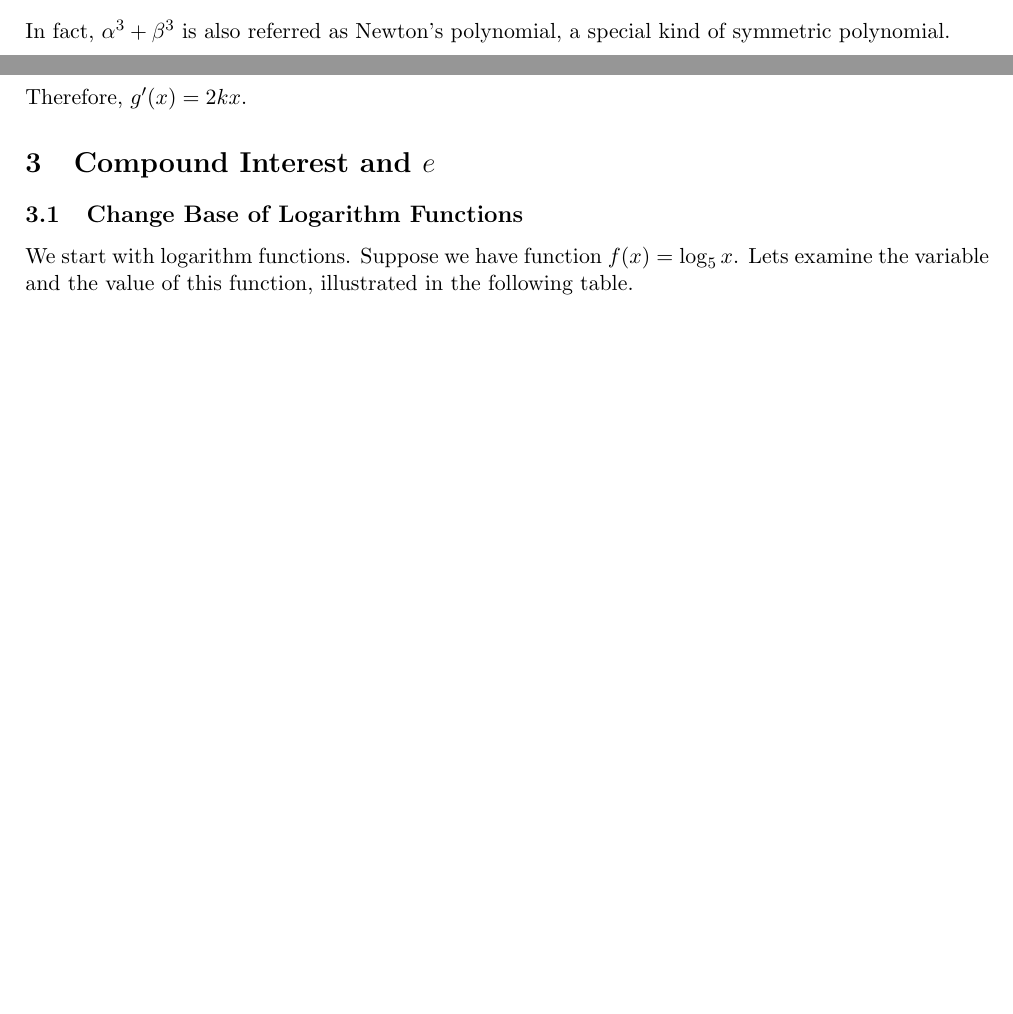
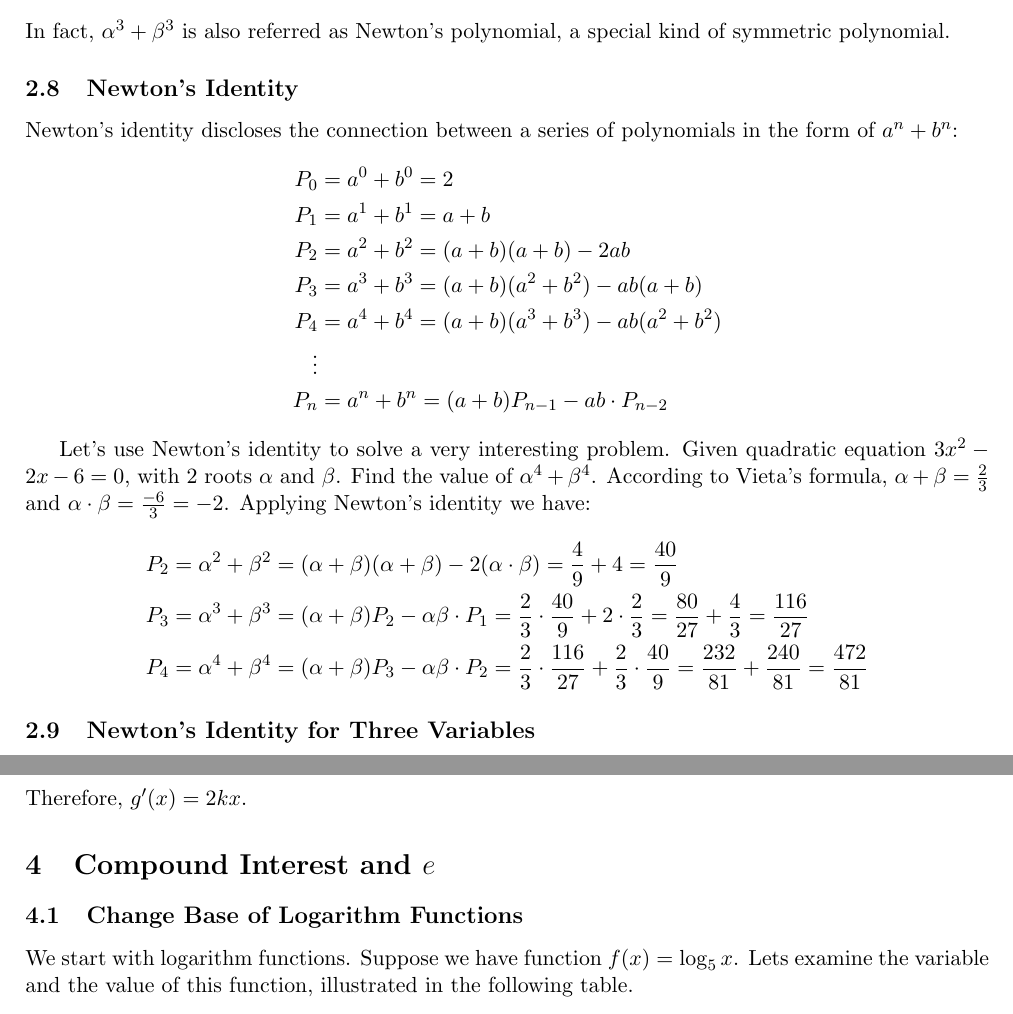
Before and after one commit to PeterHe45/MathNotes, a LaTeX document (notes.tex): two parts of pages 6 and 7 of 9, joined at a grey line, cut so that both start at the same text, the shorter picture padded with empty space. Compiled offline with pdfLaTeX.

Commit message:
Newton's identity

```diff
--- a/notes.tex
+++ b/notes.tex
@@ -281,6 +281,26 @@ It is easy to calculate $\alpha^2+\beta^2=(\frac{1}{2})^2-2\cdot(-\frac{\sqrt{7}
 \[\alpha^3+\beta^3=\frac{1}{2}\cdot(\frac{1}{4}+\frac{\sqrt{7}}{2})-\frac{1}{2}\cdot(-\frac{\sqrt{7}}{4})=\frac{1}{8}+\frac{3\sqrt{7}}{8}=\frac{1+3\sqrt{7}}{8}.\]
 In fact, $\alpha^3+\beta^3$ is also referred as Newton's polynomial, a special kind of symmetric polynomial.
 
+\subsection{Newton's Identity}
+Newton's identity discloses the connection between a series of polynomials in the form of $a^n + b^n$:
+\begin{align*}
+P_0 &= a^0 + b^0 = 2\\
+P_1 &= a^1 + b^1 = a+b\\
+P_2 &= a^2 + b^2 = (a+b)(a+b)-2ab\\
+P_3 &= a^3 + b^3 = (a+b)(a^2+b^2)-ab(a+b)\\
+P_4 &= a^4 + b^4 = (a+b)(a^3+b^3)-ab(a^2+b^2)\\
+\vdots\\
+P_n &= a^n + b^n = (a+b)P_{n-1}-ab\cdot P_{n-2}
+\end{align*}
 
+Let's use Newton's identity to solve a very interesting problem. Given quadratic equation $3x^2-2x-6=0$, with 2 roots $\alpha$ and $\beta$. Find the value of $\alpha^4 + \beta^4$.
+According to Vieta's formula, $\alpha+ \beta=\frac{2}{3}$ and $\alpha \cdot \beta = \frac{-6}{3}=-2$. Applying Newton's identity we have:
+\begin{align*}
+P_2&=\alpha^2 +\beta^2 = (\alpha + \beta)(\alpha + \beta)-2(\alpha \cdot \beta)= \frac{4}{9} + 4 = \frac{40}{9}\\
+P_3&=\alpha^3 + \beta^3 = (\alpha + \beta)P_2-\alpha\beta \cdot P_1 = \frac{2}{3} \cdot \frac{40}{9} +2 \cdot \frac{2}{3} = \frac{80}{27}+\frac{4}{3}=\frac{116}{27}\\
+P_4&=\alpha^4 +\beta^4 = (\alpha + \beta)P_3-\alpha\beta \cdot P_2 = \frac{2}{3} \cdot \frac{116}{27} + \frac{2}{3} \cdot \frac{40}{9} = \frac{232}{81} + \frac{240}{81}= \frac{472}{81}
+\end{align*}
+
+\subsection{Newton's Identity for Three Variables}
 
 \newpage
```
Also changed, not shown: notes.tex (2 more changed lines).
